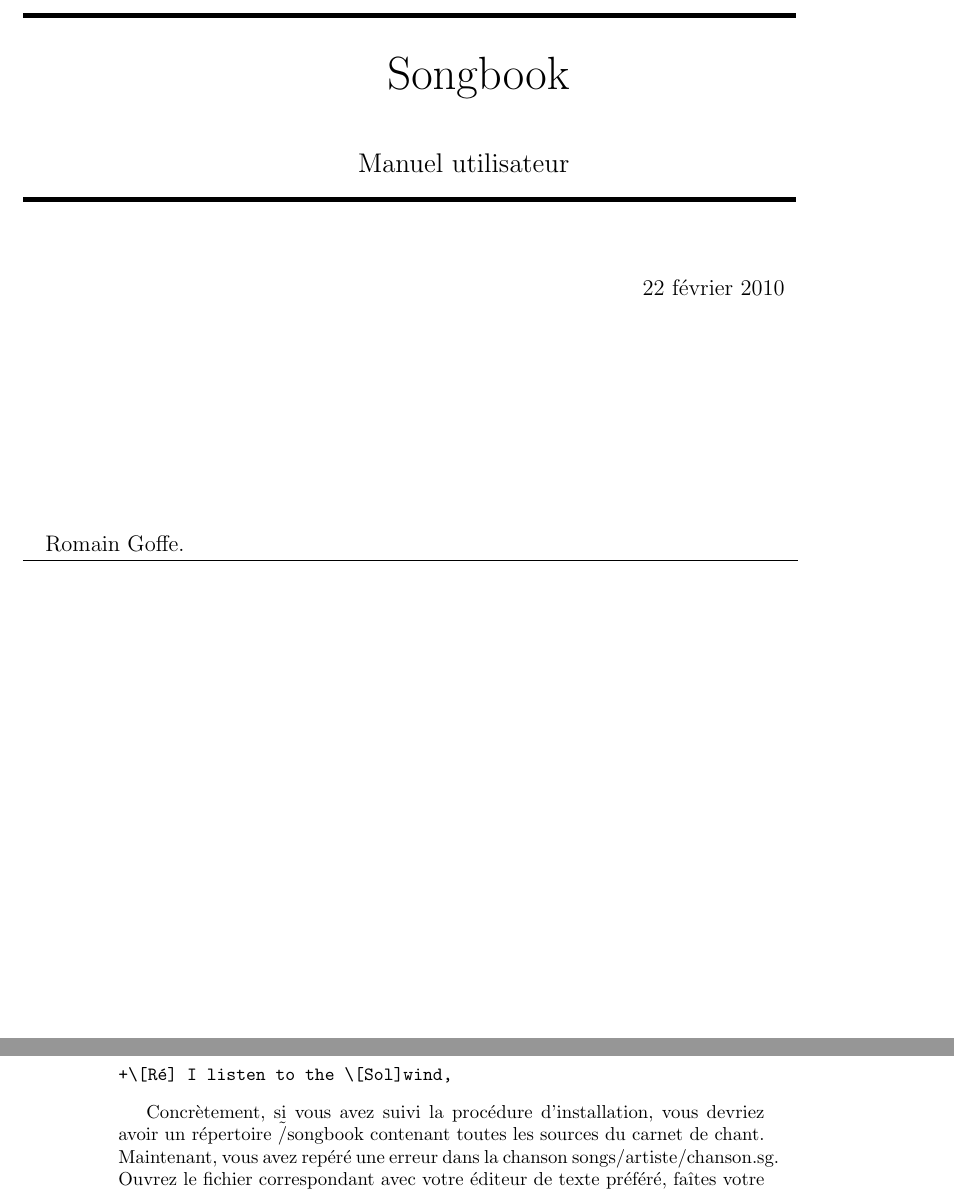
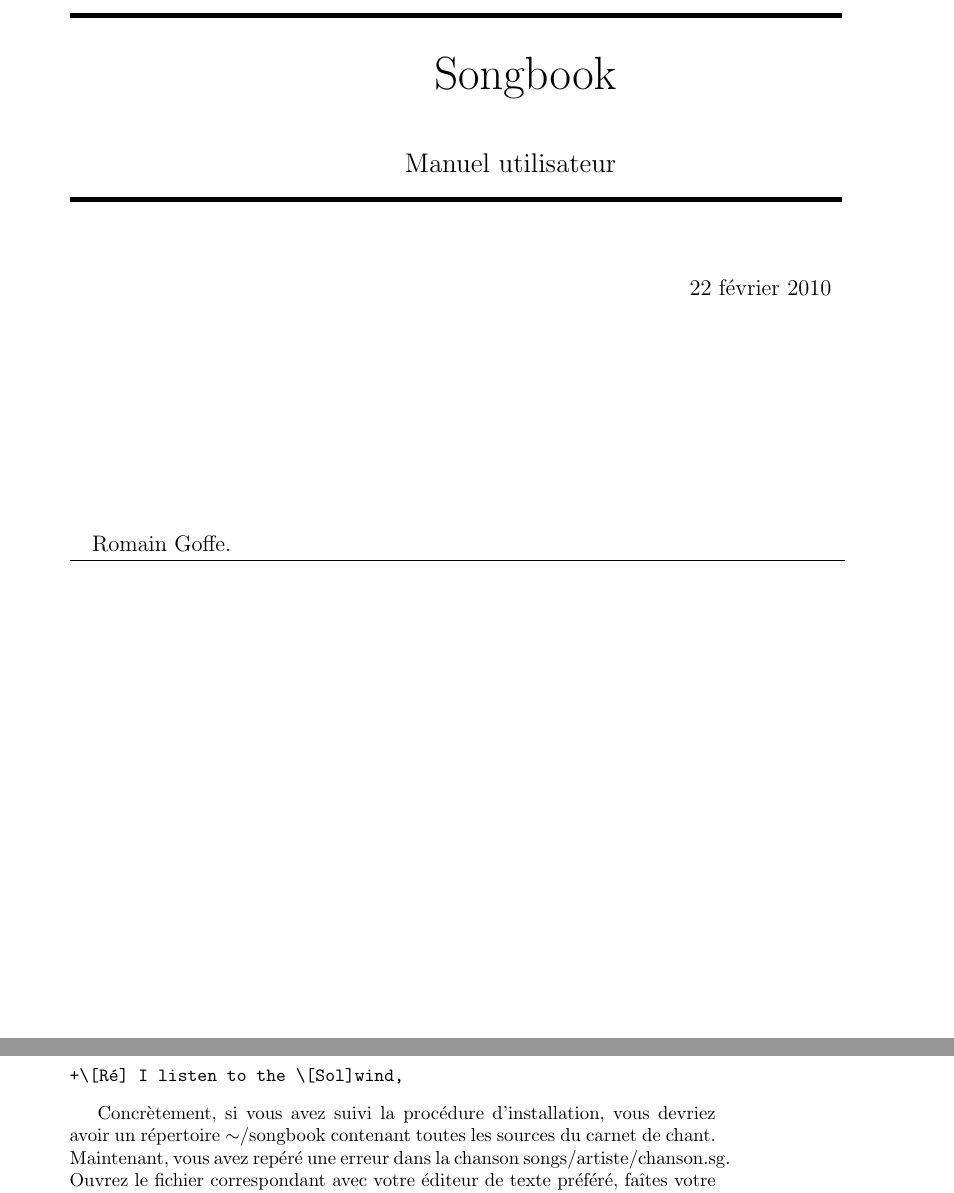
Before and after one commit to patacrep/patacrep-doc, a LaTeX document (doc.tex): two parts of pages 1 and 8 of 11, joined at a grey line, cut so that both start at the same text. Compiled offline with pdfLaTeX.

Commit message:
~ symbol replaced by $\sim$. Is there a better way ?

```diff
--- a/doc.tex
+++ b/doc.tex
@@ -5,15 +5,11 @@
 % suppression de tous les fichiers temporaires: make cleanall
 % *******************************************************************************
 
-\documentclass[a4paper,twoside]{article}
+\documentclass[a4paper]{article}
 \usepackage[utf8]{inputenc}
 \fontencoding{T1}
 \usepackage[pdftex]{graphicx, color}
-\usepackage[table]{xcolor}
-\usepackage{multirow}
-\usepackage{float}
 \usepackage[english,frenchb]{babel}
-\usepackage{makeidx,fancybox, fancyheadings}
 \usepackage{url}
 
 
```
Also changed, not shown: doc.tex (4 more changed lines).
